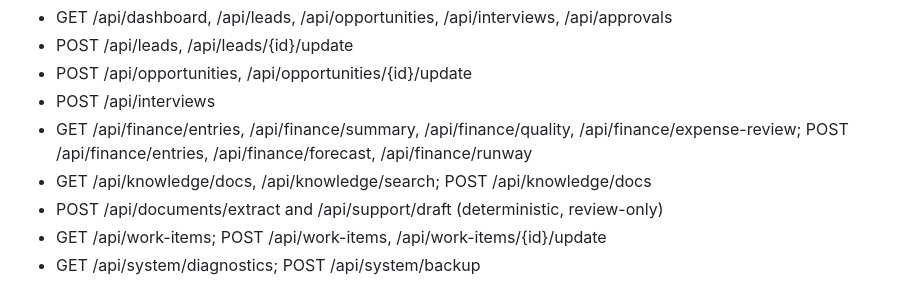
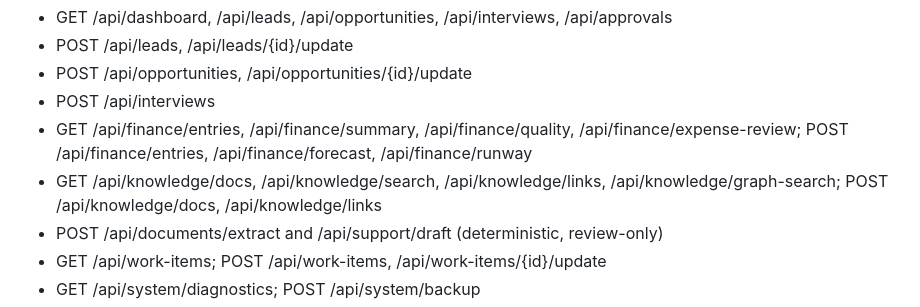
Before and after one commit to Garrettc123/garcar-landing, a Markdown page: platform/README.md, the part around the change. Drawn GitHub-style.

Commit message:
Document local knowledge evidence graph module

```diff
--- a/platform/README.md
+++ b/platform/README.md
@@ -55,7 +55,7 @@ All other endpoints require the X-Admin-Token header:
 - POST /api/opportunities, /api/opportunities/{id}/update
 - POST /api/interviews
 - GET /api/finance/entries, /api/finance/summary, /api/finance/quality, /api/finance/expense-review; POST /api/finance/entries, /api/finance/forecast, /api/finance/runway
-- GET /api/knowledge/docs, /api/knowledge/search; POST /api/knowledge/docs
+- GET /api/knowledge/docs, /api/knowledge/search, /api/knowledge/links, /api/knowledge/graph-search; POST /api/knowledge/docs, /api/knowledge/links
 - POST /api/documents/extract and /api/support/draft (deterministic, review-only)
 - GET /api/work-items; POST /api/work-items, /api/work-items/{id}/update
 - GET /api/system/diagnostics; POST /api/system/backup
```
